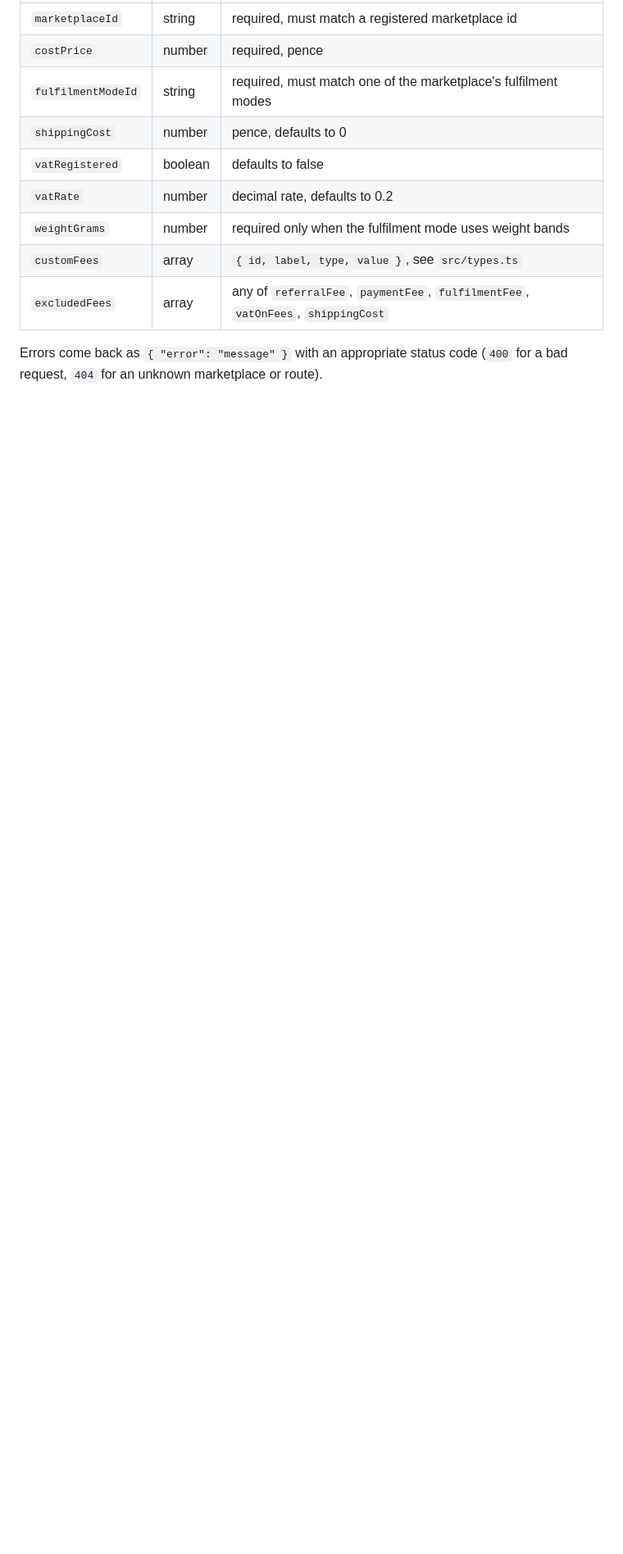
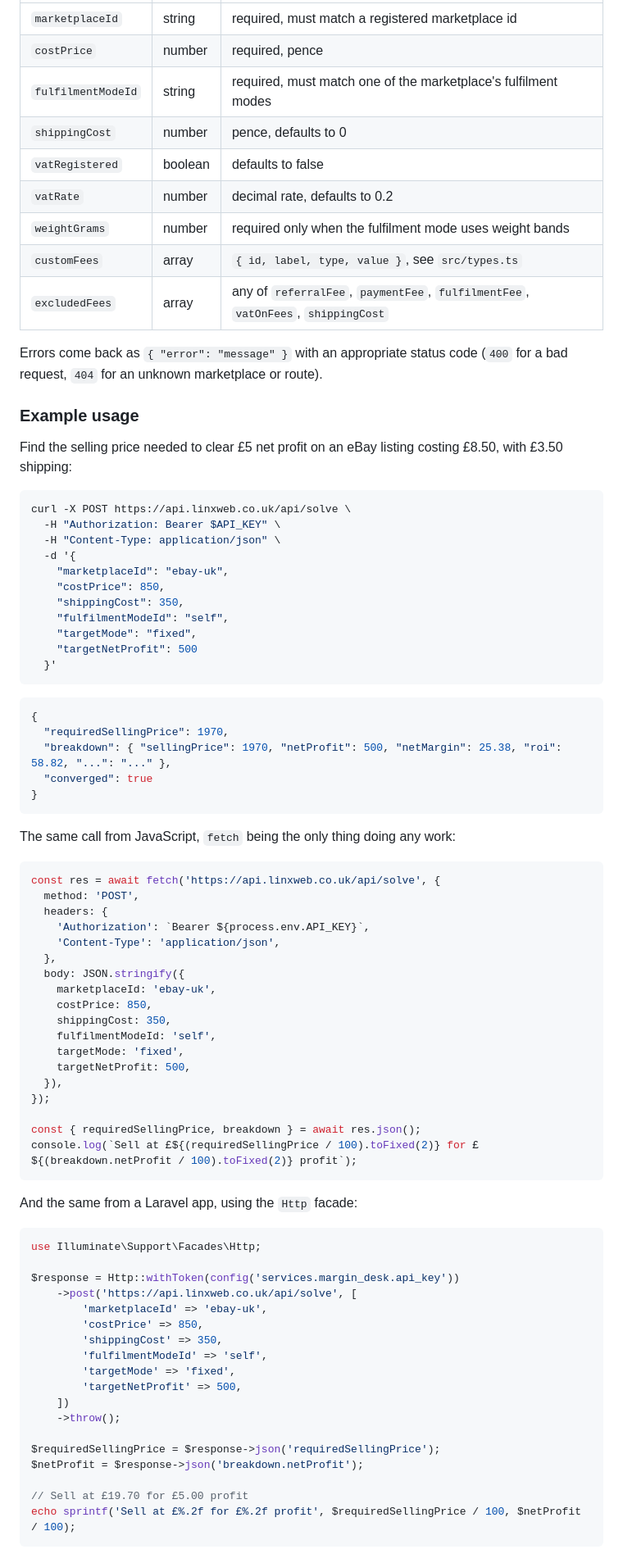
Before and after one commit to illushun/margin-desk, a Markdown page: README.md, the part around one of its changes. Shown at 82% size. GitHub-like rendering; blank space fills up the shorter version.

Commit message:
Document API auth and add usage examples to README
Covers the API_KEY/ALLOWED_ORIGINS env vars added earlier (previously
undocumented), and adds curl, JavaScript, and Laravel examples for
calling /api/solve end to end.

Co-Authored-By: Claude Sonnet 5 <noreply@anthropic.com>

````diff
--- a/README.md
+++ b/README.md
@@ -140,3 +151,76 @@ Both `/api/calculate` and `/api/solve` accept:
 | `excludedFees` | array | any of `referralFee`, `paymentFee`, `fulfilmentFee`, `vatOnFees`, `shippingCost` |
 
 Errors come back as `{ "error": "message" }` with an appropriate status code (`400` for a bad request, `404` for an unknown marketplace or route).
+
+### Example usage
+
+Find the selling price needed to clear £5 net profit on an eBay listing costing £8.50, with £3.50 shipping:
+
+```bash
+curl -X POST https://api.linxweb.co.uk/api/solve \
+  -H "Authorization: Bearer $API_KEY" \
+  -H "Content-Type: application/json" \
+  -d '{
+    "marketplaceId": "ebay-uk",
+    "costPrice": 850,
+    "shippingCost": 350,
+    "fulfilmentModeId": "self",
+    "targetMode": "fixed",
+    "targetNetProfit": 500
+  }'
+```
+
+```json
+{
+  "requiredSellingPrice": 1970,
+  "breakdown": { "sellingPrice": 1970, "netProfit": 500, "netMargin": 25.38, "roi": 58.82, "...": "..." },
+  "converged": true
+}
+```
+
+The same call from JavaScript, `fetch` being the only thing doing any work:
+
+```javascript
+const res = await fetch('https://api.linxweb.co.uk/api/solve', {
+  method: 'POST',
+  headers: {
+    'Authorization': `Bearer ${process.env.API_KEY}`,
+    'Content-Type': 'application/json',
+  },
+  body: JSON.stringify({
+    marketplaceId: 'ebay-uk',
+    costPrice: 850,
+    shippingCost: 350,
+    fulfilmentModeId: 'self',
+    targetMode: 'fixed',
+    targetNetProfit: 500,
+  }),
+});
+
+const { requiredSellingPrice, breakdown } = await res.json();
+console.log(`Sell at £${(requiredSellingPrice / 100).toFixed(2)} for £${(breakdown.netProfit / 100).toFixed(2)} profit`);
+```
+
+And the same from a Laravel app, using the `Http` facade:
+
+```php
+use Illuminate\Support\Facades\Http;
+
+$response = Http::withToken(config('services.margin_desk.api_key'))
+    ->post('https://api.linxweb.co.uk/api/solve', [
+        'marketplaceId' => 'ebay-uk',
+        'costPrice' => 850,
+        'shippingCost' => 350,
+        'fulfilmentModeId' => 'self',
+        'targetMode' => 'fixed',
+        'targetNetProfit' => 500,
+    ])
+    ->throw();
+
+$requiredSellingPrice = $response->json('requiredSellingPrice');
+$netProfit = $response->json('breakdown.netProfit');
+
+// Sell at £19.70 for £5.00 profit
+echo sprintf('Sell at £%.2f for £%.2f profit', $requiredSellingPrice / 100, $netProfit / 100);
+```
+
````
Also changed, not shown: other parts of README.md (+19 -0 lines).
